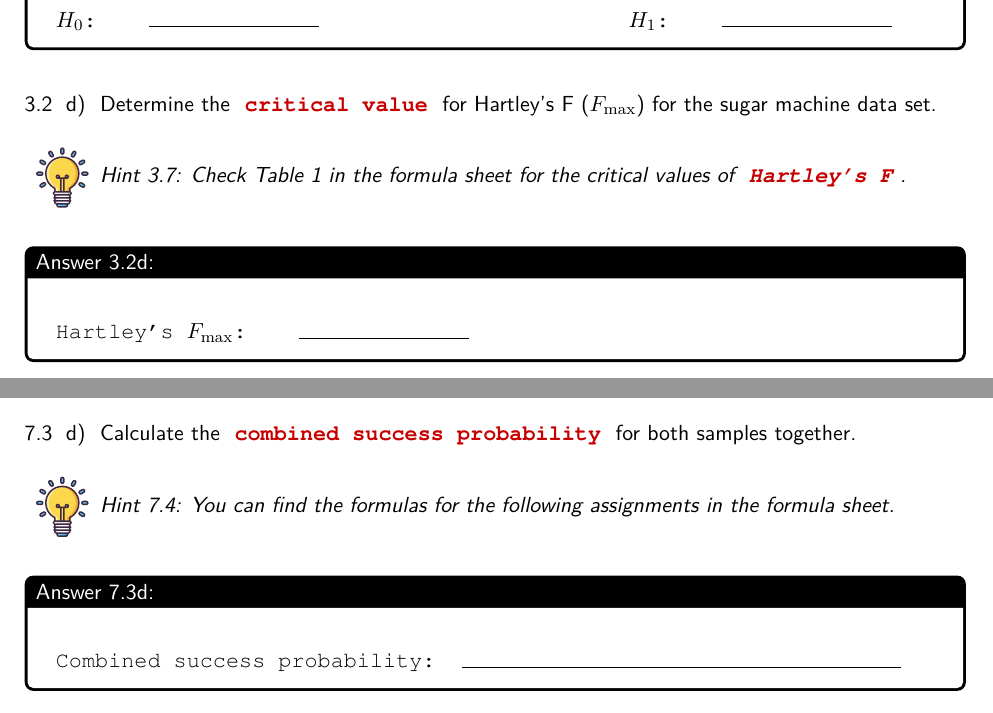
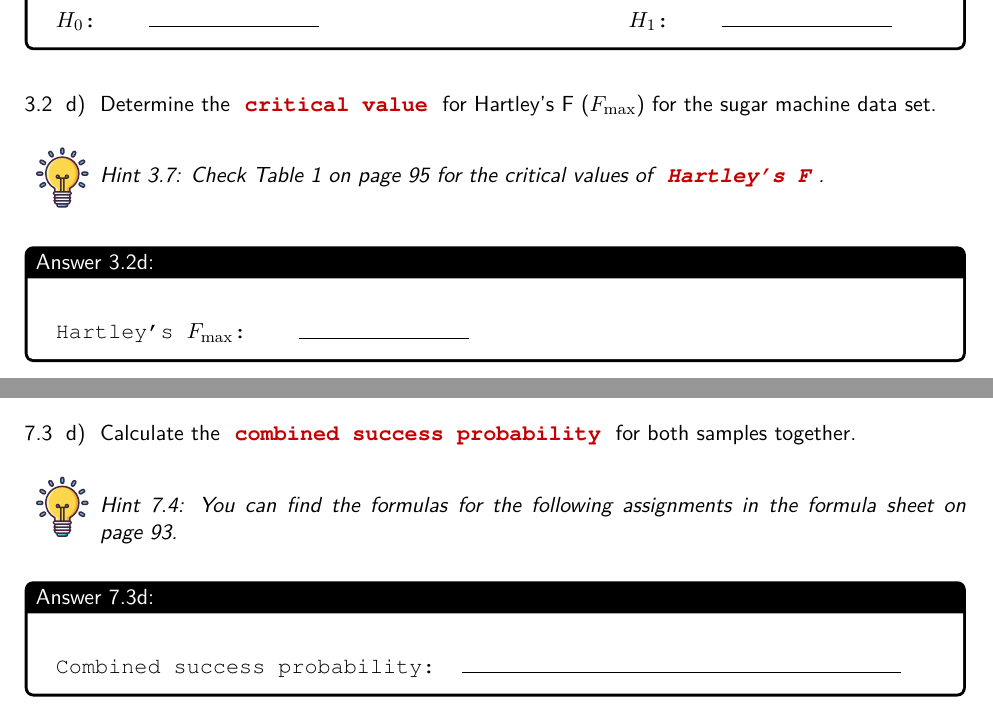
Before and after one commit to koenderks/sfb, a LaTeX book (LaTeX/Book.tex, which reads LaTeX/Files/2. Contents/Chapter 3 - Confidence intervals and hypothesis testing/Assignments/Assignment 3.1.tex, LaTeX/Files/2. Contents/Chapter 3 - Confidence intervals and hypothesis testing/Assignments/Assignment 3.2.tex, LaTeX/Files/2. Contents/Chapter 4 - Correlation and regression/Assignments/Assignment 4.3.tex): two parts of pages 29 and 91 of 162, joined at a grey line, cut so that both start at the same text. The pictures show the PDF file Statistics for Business with applications in R and RStudio.pdf that the author committed with the source.

Commit message:
Add page references

```diff
--- a/LaTeX/Files/2. Contents/Chapter 3 - Confidence intervals and hypothesis testing/Assignments/Assignment 3.1.tex
+++ b/LaTeX/Files/2. Contents/Chapter 3 - Confidence intervals and hypothesis testing/Assignments/Assignment 3.1.tex
@@ -43,7 +43,7 @@ A call center with 38 employees handles thousands of calls a day. The company wa
     Calculate the \concept{standard error} of the mean ($SE_\mu$) based on this sample.
 }
 
-\hint{Check the formula sheet to find out how to calculate $SE_\mu$.}
+\hint{Check the formula sheet on page~\pageref{formulasheet} to find out how to calculate $SE_\mu$.}
 
 \emptyanswerbox{
     $SE_\mu = $\shortanswerline
@@ -57,7 +57,7 @@ A call center with 38 employees handles thousands of calls a day. The company wa
     Calculate the 99\% \concept{confidence interval} for the mean call duration.
 }
 
-\hint{You can find the formula for the \concept{lower bound}, \concept{upper bound} and \concept{z-value} in the formula sheet.}
+\hint{You can find the formula for the \concept{lower bound}, \concept{upper bound} and \concept{z-value} in the formula sheet on page~\pageref{formulasheet}.}
 
 \emptyanswerbox{
     z-value: \qquad \shortanswerline
--- a/LaTeX/Files/2. Contents/Chapter 3 - Confidence intervals and hypothesis testing/Assignments/Assignment 3.2.tex
+++ b/LaTeX/Files/2. Contents/Chapter 3 - Confidence intervals and hypothesis testing/Assignments/Assignment 3.2.tex
@@ -50,7 +50,7 @@ The manufacturer wants to use the chart below for a model that shows how much th
     Use the table to the right of the figure to calculate the \concept{variance} $s^2$ for month 3 by filling in the calculations beneath the table.
 }
 
-\hint{you can find the formula for the \concept{variance} in the formula sheet.}
+\hint{you can find the formula for the \concept{variance} in the formula sheet on page~\pageref{formulasheet}.}
 
 \emptyanswerbox{
     Variance: \shortanswerline
@@ -60,7 +60,7 @@ The manufacturer wants to use the chart below for a model that shows how much th
     Calculate \concept{Hartley’s F} (the variance ratio) for the sugar machine data set.
 }
 
-\hint{you can find the formula for \concept{Hartley’s F} in the formula sheet.}
+\hint{you can find the formula for \concept{Hartley’s F} in the formula sheet on page~\pageref{formulasheet}.}
 
 \clearpage % Page break
 
@@ -78,7 +78,7 @@ The manufacturer wants to use the chart below for a model that shows how much th
     Determine the \concept{critical value} for Hartley’s F ($F_{\max}$) for the sugar machine data set.
 }
 
-\hint{Check Table 1 in the formula sheet for the critical values of \concept{Hartley’s F}.}
+\hint{Check Table 1 on page~\pageref{table1} for the critical values of \concept{Hartley’s F}.}
 
 \emptyanswerbox{
     Hartley's $F_{\max}$: \shortanswerline
--- a/LaTeX/Files/2. Contents/Chapter 4 - Correlation and regression/Assignments/Assignment 4.3.tex
+++ b/LaTeX/Files/2. Contents/Chapter 4 - Correlation and regression/Assignments/Assignment 4.3.tex
@@ -60,7 +60,7 @@ curve(dt(x, df = 3), from = -3, to = 3, add = TRUE, col = \textquotesingle red\t
     Calculate the \concept{degrees of freedom} and the \concept{t-value} for the \concept{correlation coefficient} between \rcode{Distance} and \rocde{AvgVisits}.
 }
 
-\hint{You can find the formula for the \concept{degrees of freedom} and the \concept{t-value} of a \concept{correlation} in the formula sheet.}
+\hint{You can find the formula for the \concept{degrees of freedom} and the \concept{t-value} of a \concept{correlation} in the formula sheet on page~\pageref{formulasheet}.}
 
 \clearpage % Page break
 
--- a/LaTeX/Files/2. Contents/Chapter 5 - Comparing one or two means/Assignments/Assignment 5.1.tex
+++ b/LaTeX/Files/2. Contents/Chapter 5 - Comparing one or two means/Assignments/Assignment 5.1.tex
@@ -55,7 +55,7 @@ The \concept{critical z-value} for a one-sided 95\% confidence interval is equal
     Calculate the \concept{z-score} for this situation.
 }
 
-\hint{You can find the formula for the \concept{z-score} in the formula sheet. Use $\mu_0$ in this formula.}
+\hint{You can find the formula for the \concept{z-score} in the formula sheet on page~\pageref{formulasheet}. Use $\mu_0$ in this formula.}
 
 \emptyanswerbox{
     z-score: \shortanswerline
@@ -93,7 +93,7 @@ The researchers want to quickly check another town near the plastic factory, but
     Calculate the \concept{t-score} for this situation.
 }
 
-\hint{You can find the formula for the \concept{t-score} in the formula sheet. Use $\mu_0$ in this formula.}
+\hint{You can find the formula for the \concept{t-score} in the formula sheet on page~\pageref{formulasheet}. Use $\mu_0$ in this formula.}
 
 \clearpage % Page break
 
--- a/LaTeX/Files/2. Contents/Chapter 6 - Comparing more than two means/Assignments/Assignment 6.2.tex
+++ b/LaTeX/Files/2. Contents/Chapter 6 - Comparing more than two means/Assignments/Assignment 6.2.tex
@@ -28,7 +28,7 @@ The \concept{ANOVA} uses the \concept{F-distribution} to test for a significant
     Calculate the \concept{degrees of freedom} $df_M$ and $df_R$ of the \concept{F-distribution} for the data in \rcode{dataset8}.
 }
 
-\hint{You can find the formulas for $df_M$ and $df_R$ in the formula sheet.}
+\hint{You can find the formulas for $df_M$ and $df_R$ in the formula sheet on page~\pageref{formulasheet}.}
 
 \emptyanswerbox{
     $df_M$: \shortanswerline \hspace*{3cm} $df_R$: \shortanswerline
--- a/LaTeX/Files/2. Contents/Chapter 7 - Comparing proportions and distributions/Assignments/Assignment 7.3.tex
+++ b/LaTeX/Files/2. Contents/Chapter 7 - Comparing proportions and distributions/Assignments/Assignment 7.3.tex
@@ -28,7 +28,7 @@ The P.H.O.N.E. company sells subscriptions to magazines by phone. The commercial
     Calculate the two-sided 95\% \concept{confidence interval} for the population proportion $\pi$ for both samples.
 }
 
-\hint{You can find the formula for a \concept{confidence interval} for a \concept{proportion} in the formula sheet. Use z = 1.960 (see also Table 4 on page~\pageref{table4})}
+\hint{You can find the formula for a \concept{confidence interval} for a \concept{proportion} in the formula sheet on page~\pageref{formulasheet}. Use z = 1.960 (see also Table 4 on page~\pageref{table4}).}
 
 \emptyanswerbox{
     Confidence interval sample 1: \rule{.5\textwidth}{0.4pt}
@@ -50,7 +50,7 @@ The success rate appears to be higher in the evening than in the afternoon. Unfo
     Calculate the \concept{combined success probability} for both samples together.
 }
 
-\hint{You can find the formulas for the following assignments in the formula sheet.}
+\hint{You can find the formulas for the following assignments in the formula sheet on page~\pageref{formulasheet}.}
 
 \emptyanswerbox{
     Combined success probability: \rule{.5\textwidth}{0.4pt}
```
Also changed, not shown: LaTeX/Files/2. Contents/Chapter 1 - Descriptive statistics/Assignments/Assignment 1.2.tex (+4 -3 lines), LaTeX/Files/2. Contents/Chapter 1 - Descriptive statistics/Assignments/Assignment 1.3.tex (+1 -1 lines), LaTeX/Files/2. Contents/Chapter 2 - Creating graphs from data/Assignments/Assignment 2.2.tex (+1 -1 lines), LaTeX/Files/2. Contents/Chapter 5 - Comparing one or two means/Assignments/Assignment 5.2.tex (+2 -2 lines), LaTeX/Files/2. Contents/Chapter 6 - Comparing more than two means/Assignments/Assignment 6.5.tex (+1 -1 lines), LaTeX/Files/2. Contents/Preface/Introduction to the workbook.tex (+7 -7 lines), LaTeX/Files/2. Contents/R help/Part 2.tex (+2 -0 lines), LaTeX/Files/2. Contents/R help/Part 3.tex (+2 -0 lines), LaTeX/Files/2. Contents/R help/Part 4.tex (+2 -0 lines), Statistics for Business with applications in R and RStudio.pdf.
